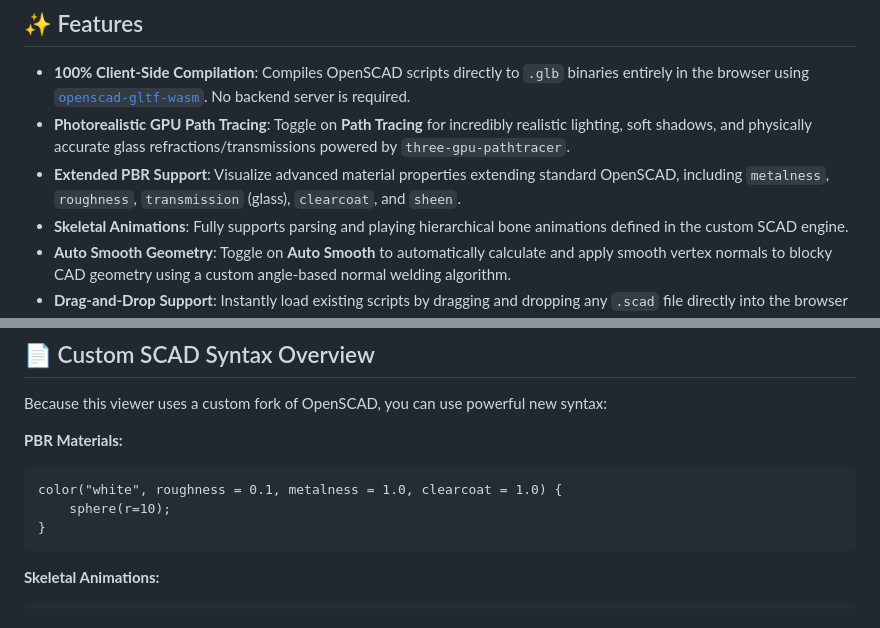
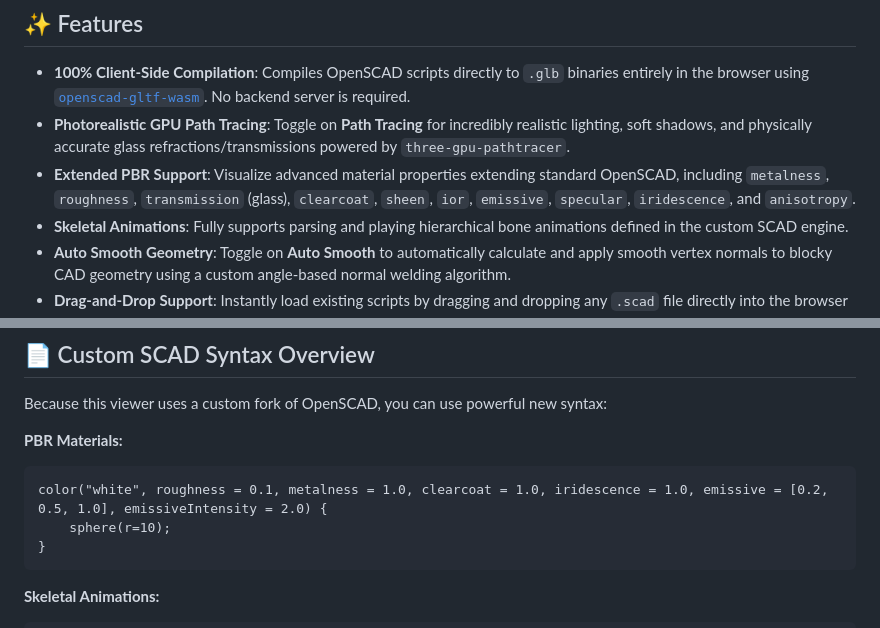
Before and after one commit to iliagrigorevdev/openscad-gltf-viewer, a Markdown page: README.md, 2 parts joined by grey strips. Drawn GitHub-style.

Commit message:
Update README for advanced PBR material parameters

````diff
--- a/README.md
+++ b/README.md
@@ -8,7 +8,7 @@ A modern, web-based editor and 3D viewer for OpenSCAD. It natively compiles `.sc
 
 - **100% Client-Side Compilation**: Compiles OpenSCAD scripts directly to `.glb` binaries entirely in the browser using [`openscad-gltf-wasm`](https://github.com/iliagrigorevdev/openscad-gltf-wasm). No backend server is required.
 - **Photorealistic GPU Path Tracing**: Toggle on **Path Tracing** for incredibly realistic lighting, soft shadows, and physically accurate glass refractions/transmissions powered by `three-gpu-pathtracer`.
-- **Extended PBR Support**: Visualize advanced material properties extending standard OpenSCAD, including `metalness`, `roughness`, `transmission` (glass), `clearcoat`, and `sheen`.
+- **Extended PBR Support**: Visualize advanced material properties extending standard OpenSCAD, including `metalness`, `roughness`, `transmission` (glass), `clearcoat`, `sheen`, `ior`, `emissive`, `specular`, `iridescence`, and `anisotropy`.
 - **Skeletal Animations**: Fully supports parsing and playing hierarchical bone animations defined in the custom SCAD engine.
 - **Auto Smooth Geometry**: Toggle on **Auto Smooth** to automatically calculate and apply smooth vertex normals to blocky CAD geometry using a custom angle-based normal welding algorithm.
 - **Drag-and-Drop Support**: Instantly load existing scripts by dragging and dropping any `.scad` file directly into the browser window.
@@ -51,7 +51,7 @@ Because this viewer uses a custom fork of OpenSCAD, you can use powerful new syn
 **PBR Materials:**
 
 ```openscad
-color("white", roughness = 0.1, metalness = 1.0, clearcoat = 1.0) {
+color("white", roughness = 0.1, metalness = 1.0, clearcoat = 1.0, iridescence = 1.0, emissive = [0.2, 0.5, 1.0], emissiveIntensity = 2.0) {
     sphere(r=10);
 }
 ```
````
